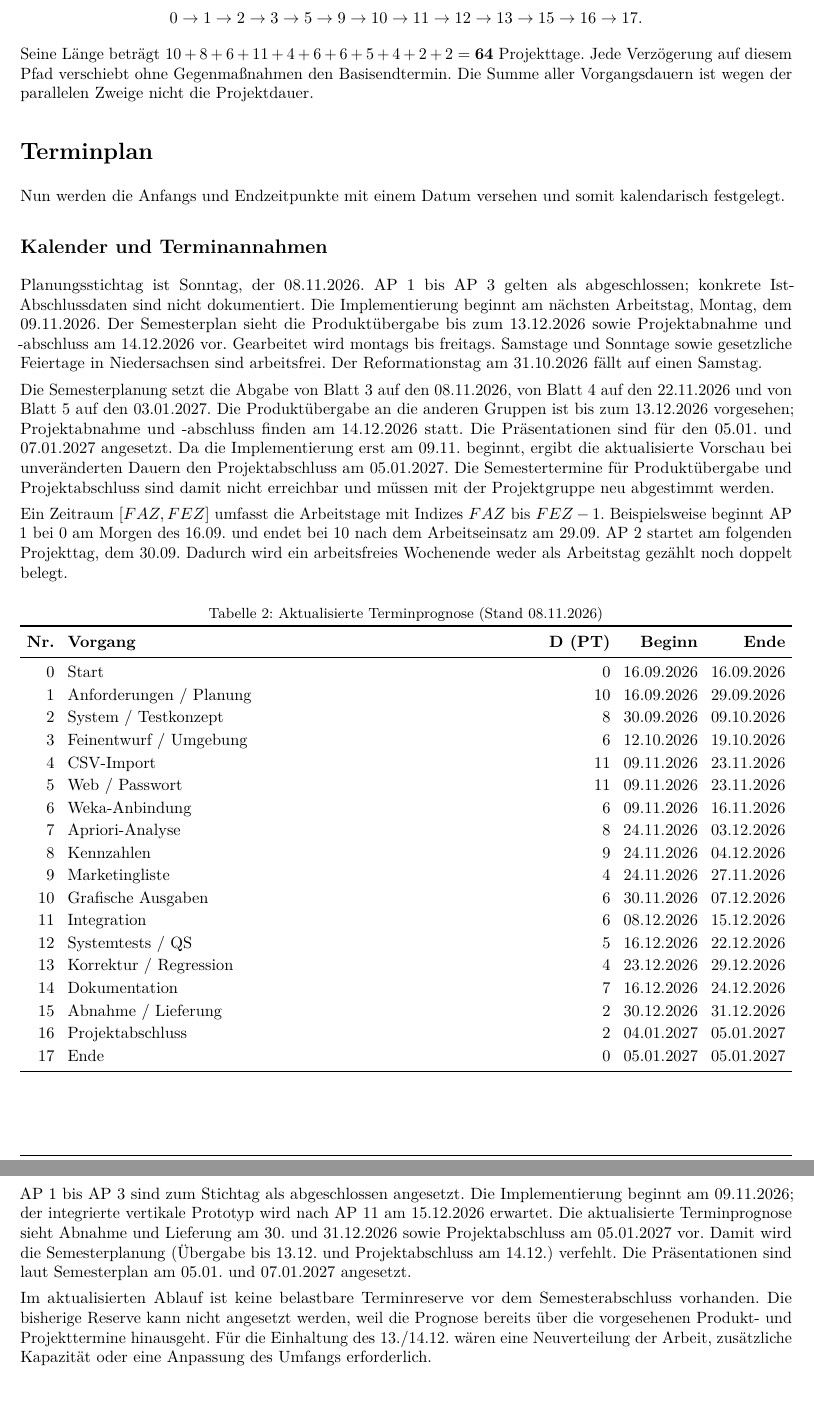
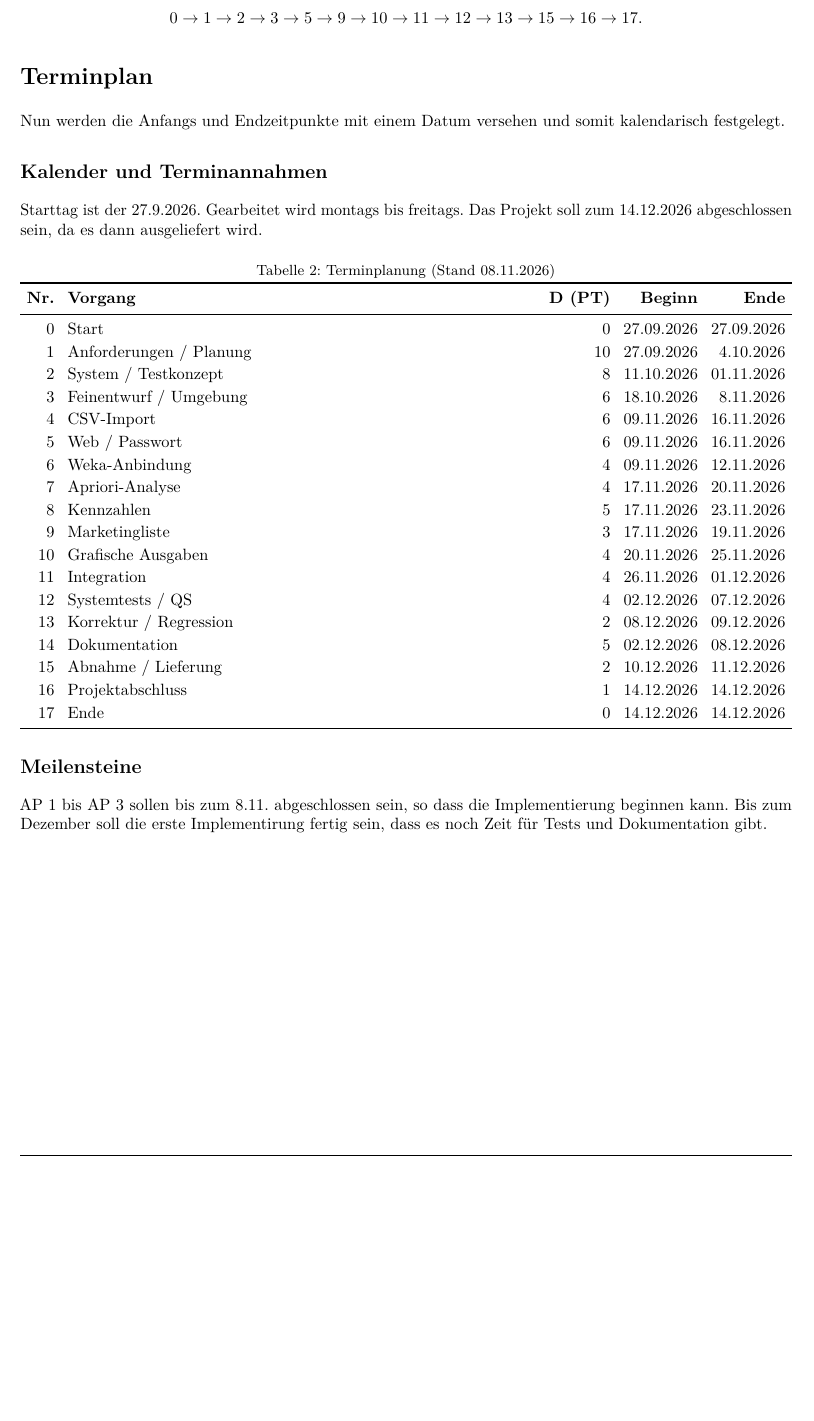
Before and after one commit to 0nikun/SPM_MoinMetrics, a LaTeX document (MoinMetrics/moodle/aufgaben/abgaben/C3_SPM_Blatt3.tex): two parts of pages 9 and 10 of 11 before the commit and part of page 9 of 10 after it, the two joined at a grey line, cut so that both start at the same text, the shorter picture padded with empty space. Compiled offline with pdfLaTeX.

Commit message:
Terminplan update

```diff
--- a/MoinMetrics/moodle/aufgaben/abgaben/C3_SPM_Blatt3.tex
+++ b/MoinMetrics/moodle/aufgaben/abgaben/C3_SPM_Blatt3.tex
@@ -249,44 +249,38 @@ Der kritische Pfad lautet
 0\rightarrow1\rightarrow2\rightarrow3\rightarrow5\rightarrow9\rightarrow10
 \rightarrow11\rightarrow12\rightarrow13\rightarrow15\rightarrow16\rightarrow17.
 \]
-Seine Länge beträgt $10+8+6+11+4+6+6+5+4+2+2=\mathbf{64}$ Projekttage. Jede Verzögerung auf diesem Pfad verschiebt ohne Gegenma\ss{}nahmen den Basisendtermin. Die Summe aller Vorgangsdauern ist wegen der parallelen Zweige nicht die Projektdauer.
+
 
 \section*{Terminplan}
 Nun werden die Anfangs und Endzeitpunkte mit einem Datum versehen und somit kalendarisch festgelegt.
 \subsection*{Kalender und Terminannahmen}
-Planungsstichtag ist Sonntag, der 08.11.2026. AP 1 bis AP 3 gelten als abgeschlossen; konkrete Ist-Abschlussdaten sind nicht dokumentiert. Die Implementierung beginnt am nächsten Arbeitstag, Montag, dem 09.11.2026. Der Semesterplan sieht die Produktübergabe bis zum 13.12.2026 sowie Projektabnahme und -abschluss am 14.12.2026 vor. Gearbeitet wird montags bis freitags. Samstage und Sonntage sowie gesetzliche Feiertage in Niedersachsen sind arbeitsfrei. Der Reformationstag am 31.10.2026 fällt auf einen Samstag.
+Starttag ist  der 27.9.2026. Gearbeitet wird montags bis freitags. Das Projekt soll zum 14.12.2026 abgeschlossen sein, da es dann ausgeliefert wird.
 
-Die Semesterplanung setzt die Abgabe von Blatt 3 auf den 08.11.2026, von Blatt 4 auf den 22.11.2026 und von Blatt 5 auf den 03.01.2027. Die Produktübergabe an die anderen Gruppen ist bis zum 13.12.2026 vorgesehen; Projektabnahme und -abschluss finden am 14.12.2026 statt. Die Präsentationen sind für den 05.01. und 07.01.2027 angesetzt. Da die Implementierung erst am 09.11. beginnt, ergibt die aktualisierte Vorschau bei unveränderten Dauern den Projektabschluss am 05.01.2027. Die Semestertermine für Produktübergabe und Projektabschluss sind damit nicht erreichbar und müssen mit der Projektgruppe neu abgestimmt werden.
-
-Ein Zeitraum $[FAZ,FEZ]$ umfasst die Arbeitstage mit Indizes $FAZ$ bis $FEZ-1$. Beispielsweise beginnt AP 1 bei 0 am Morgen des 16.09. und endet bei 10 nach dem Arbeitseinsatz am 29.09. AP 2 startet am folgenden Projekttag, dem 30.09. Dadurch wird ein arbeitsfreies Wochenende weder als Arbeitstag gezählt noch doppelt belegt.
-
-\begin{center}\captionof{table}{Aktualisierte Terminprognose (Stand 08.11.2026)}
+\begin{center}\captionof{table}{Terminplanung (Stand 08.11.2026)}
 \begin{tabularx}{\linewidth}{rYrrr}
 \toprule\textbf{Nr.}&\textbf{Vorgang}&\textbf{D (PT)}&\textbf{Beginn}&\textbf{Ende}\\\midrule
-0 & Start & 0 & 16.09.2026 & 16.09.2026\\
-1 & Anforderungen / Planung & 10 & 16.09.2026 & 29.09.2026\\
-2 & System / Testkonzept & 8 & 30.09.2026 & 09.10.2026\\
-3 & Feinentwurf / Umgebung & 6 & 12.10.2026 & 19.10.2026\\
-4 & CSV-Import & 11 & 09.11.2026 & 23.11.2026\\
-5 & Web / Passwort & 11 & 09.11.2026 & 23.11.2026\\
-6 & Weka-Anbindung & 6 & 09.11.2026 & 16.11.2026\\
-7 & Apriori-Analyse & 8 & 24.11.2026 & 03.12.2026\\
-8 & Kennzahlen & 9 & 24.11.2026 & 04.12.2026\\
-9 & Marketingliste & 4 & 24.11.2026 & 27.11.2026\\
-10 & Grafische Ausgaben & 6 & 30.11.2026 & 07.12.2026\\
-11 & Integration & 6 & 08.12.2026 & 15.12.2026\\
-12 & Systemtests / QS & 5 & 16.12.2026 & 22.12.2026\\
-13 & Korrektur / Regression & 4 & 23.12.2026 & 29.12.2026\\
-14 & Dokumentation & 7 & 16.12.2026 & 24.12.2026\\
-15 & Abnahme / Lieferung & 2 & 30.12.2026 & 31.12.2026\\
-16 & Projektabschluss & 2 & 04.01.2027 & 05.01.2027\\
-17 & Ende & 0 & 05.01.2027 & 05.01.2027\\
+0 & Start & 0 & 27.09.2026 & 27.09.2026\\
+1 & Anforderungen / Planung & 10 & 27.09.2026 & 4.10.2026\\
+2 & System / Testkonzept & 8 & 11.10.2026 & 01.11.2026\\
+3 & Feinentwurf / Umgebung & 6 & 18.10.2026 & 8.11.2026\\
+4 & CSV-Import & 6 & 09.11.2026 & 16.11.2026\\
+5 & Web / Passwort & 6 & 09.11.2026 & 16.11.2026\\
+6 & Weka-Anbindung & 4 & 09.11.2026 & 12.11.2026\\
+7 & Apriori-Analyse & 4 & 17.11.2026 & 20.11.2026\\
+8 & Kennzahlen & 5 & 17.11.2026 & 23.11.2026\\
+9 & Marketingliste & 3 & 17.11.2026 & 19.11.2026\\
+10 & Grafische Ausgaben & 4 & 20.11.2026 & 25.11.2026\\
+11 & Integration & 4 & 26.11.2026 & 01.12.2026\\
+12 & Systemtests / QS & 4 & 02.12.2026 & 07.12.2026\\
+13 & Korrektur / Regression & 2 & 08.12.2026 & 09.12.2026\\
+14 & Dokumentation & 5 & 02.12.2026 & 08.12.2026\\
+15 & Abnahme / Lieferung & 2 & 10.12.2026 & 11.12.2026\\
+16 & Projektabschluss & 1 & 14.12.2026 & 14.12.2026\\
+17 & Ende & 0 & 14.12.2026 & 14.12.2026\\
 \bottomrule\end{tabularx}\end{center}
 
-\subsection*{Meilensteine und Terminreserve}
-AP 1 bis AP 3 sind zum Stichtag als abgeschlossen angesetzt. Die Implementierung beginnt am 09.11.2026; der integrierte vertikale Prototyp wird nach AP 11 am 15.12.2026 erwartet. Die aktualisierte Terminprognose sieht Abnahme und Lieferung am 30. und 31.12.2026 sowie Projektabschluss am 05.01.2027 vor. Damit wird die Semesterplanung (Übergabe bis 13.12. und Projektabschluss am 14.12.) verfehlt. Die Präsentationen sind laut Semesterplan am 05.01. und 07.01.2027 angesetzt.
-
-Im aktualisierten Ablauf ist keine belastbare Terminreserve vor dem Semesterabschluss vorhanden. Die bisherige Reserve kann nicht angesetzt werden, weil die Prognose bereits über die vorgesehenen Produkt- und Projekttermine hinausgeht. Für die Einhaltung des 13./14.12. wären eine Neuverteilung der Arbeit, zusätzliche Kapazität oder eine Anpassung des Umfangs erforderlich.
+\subsection*{Meilensteine}
+AP 1 bis AP 3 sollen bis zum 8.11. abgeschlossen sein, so dass die Implementierung beginnen kann. Bis zum Dezember soll die erste Implementirung fertig sein, dass es noch Zeit für Tests und Dokumentation gibt.
 
 \clearpage
 \section*{Kostenplan}
```
Also changed, not shown: MoinMetrics/moodle/aufgaben/abgaben/C3_SPM_Blatt3.pdf, MoinMetrics/moodle/aufgaben/abgaben/C3_SPM_Blatt3.tex (28 more changed lines), 2 other files.
